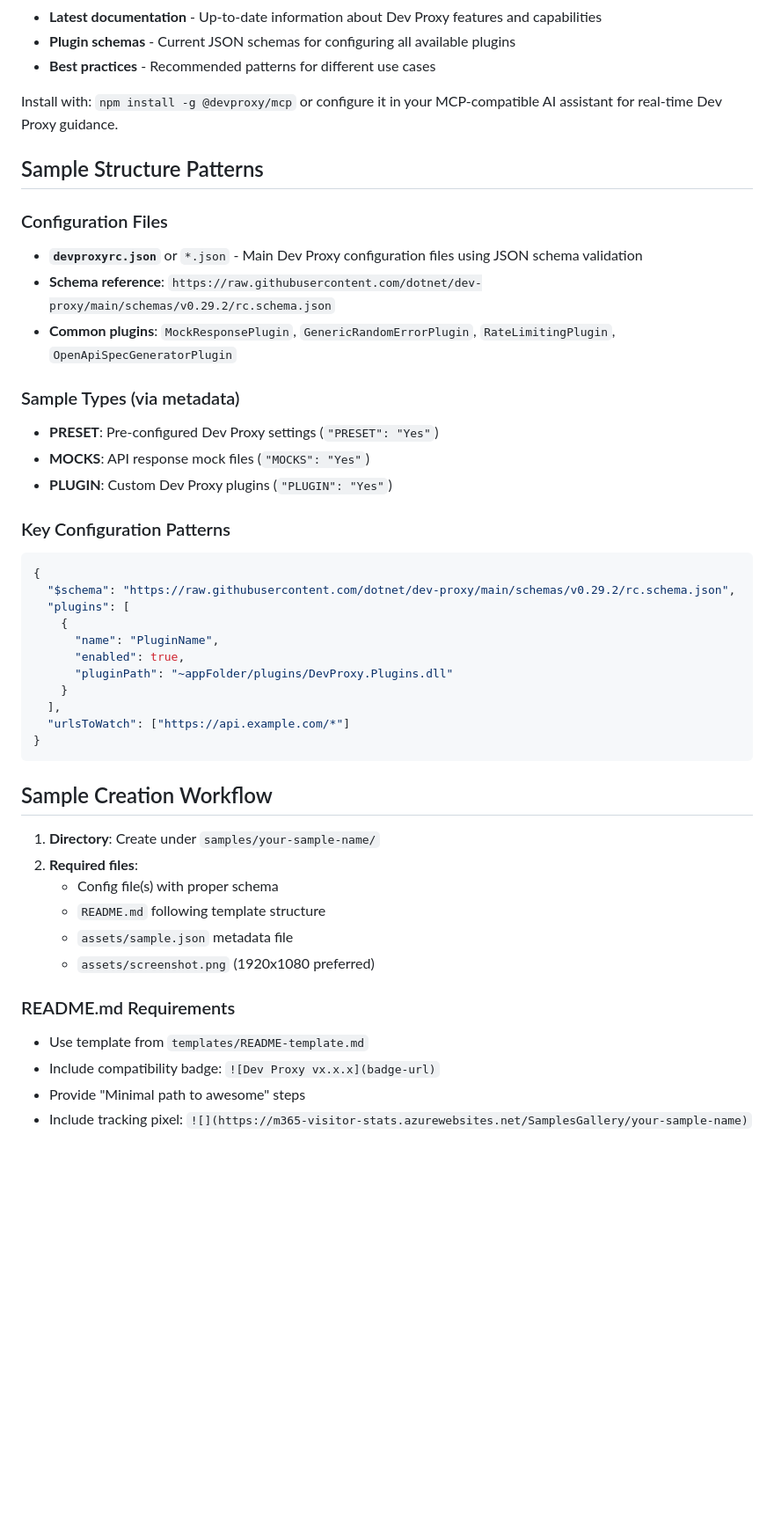
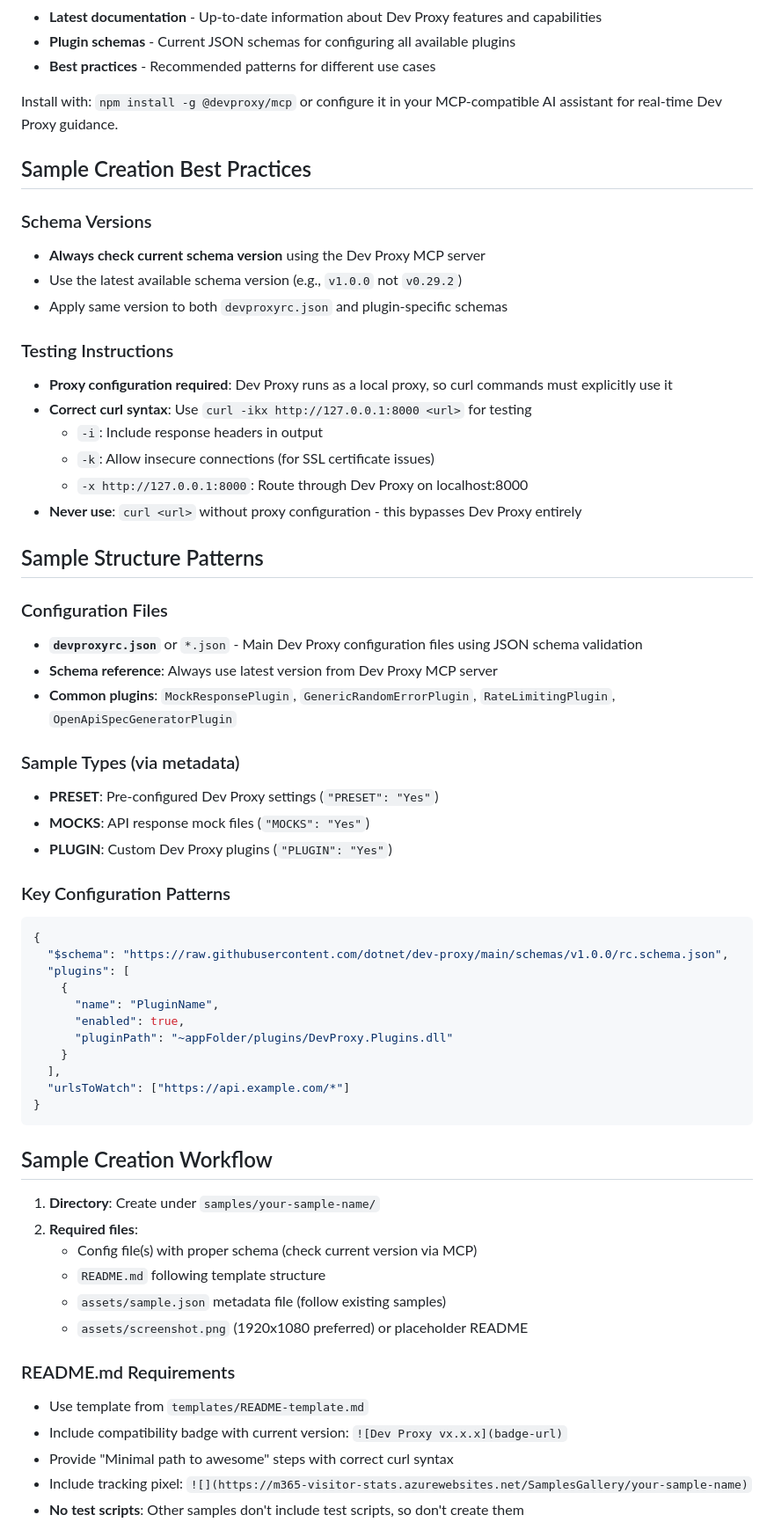
Before and after one commit to pnp/proxy-samples, a Markdown page: .github/copilot-instructions.md, the part around one of its changes. Shown at 88% size. GitHub-like rendering; blank space fills up the shorter version.

````diff
--- a/.github/copilot-instructions.md
+++ b/.github/copilot-instructions.md
@@ -17,11 +17,26 @@ When working with Dev Proxy configurations, use the [Dev Proxy MCP server](https
 
 Install with: `npm install -g @devproxy/mcp` or configure it in your MCP-compatible AI assistant for real-time Dev Proxy guidance.
 
+## Sample Creation Best Practices
+
+### Schema Versions
+- **Always check current schema version** using the Dev Proxy MCP server
+- Use the latest available schema version (e.g., `v1.0.0` not `v0.29.2`)
+- Apply same version to both `devproxyrc.json` and plugin-specific schemas
+
+### Testing Instructions
+- **Proxy configuration required**: Dev Proxy runs as a local proxy, so curl commands must explicitly use it
+- **Correct curl syntax**: Use `curl -ikx http://127.0.0.1:8000 <url>` for testing
+  - `-i`: Include response headers in output
+  - `-k`: Allow insecure connections (for SSL certificate issues)
+  - `-x http://127.0.0.1:8000`: Route through Dev Proxy on localhost:8000
+- **Never use**: `curl <url>` without proxy configuration - this bypasses Dev Proxy entirely
+
 ## Sample Structure Patterns
 
 ### Configuration Files
 - **`devproxyrc.json`** or `*.json` - Main Dev Proxy configuration files using JSON schema validation
-- **Schema reference**: `https://raw.githubusercontent.com/dotnet/dev-proxy/main/schemas/v0.29.2/rc.schema.json`
+- **Schema reference**: Always use latest version from Dev Proxy MCP server
 - **Common plugins**: `MockResponsePlugin`, `GenericRandomErrorPlugin`, `RateLimitingPlugin`, `OpenApiSpecGeneratorPlugin`
 
 ### Sample Types (via metadata)
@@ -32,7 +47,7 @@ Install with: `npm install -g @devproxy/mcp` or configure it in your MCP-compati
 ### Key Configuration Patterns
 ```json
 {
-  "$schema": "https://raw.githubusercontent.com/dotnet/dev-proxy/main/schemas/v0.29.2/rc.schema.json",
+  "$schema": "https://raw.githubusercontent.com/dotnet/dev-proxy/main/schemas/v1.0.0/rc.schema.json",
   "plugins": [
     {
       "name": "PluginName",
@@ -48,14 +63,15 @@ Install with: `npm install -g @devproxy/mcp` or configure it in your MCP-compati
 
 1. **Directory**: Create under `samples/your-sample-name/`
 2. **Required files**:
-   - Config file(s) with proper schema
+   - Config file(s) with proper schema (check current version via MCP)
    - `README.md` following template structure
-   - `assets/sample.json` metadata file
-   - `assets/screenshot.png` (1920x1080 preferred)
+   - `assets/sample.json` metadata file (follow existing samples)
+   - `assets/screenshot.png` (1920x1080 preferred) or placeholder README
 
 ### README.md Requirements
 - Use template from `templates/README-template.md`
-- Include compatibility badge: `![Dev Proxy vx.x.x](badge-url)`
-- Provide "Minimal path to awesome" steps
+- Include compatibility badge with current version: `![Dev Proxy vx.x.x](badge-url)`
+- Provide "Minimal path to awesome" steps with correct curl syntax
 - Include tracking pixel: `![](https://m365-visitor-stats.azurewebsites.net/SamplesGallery/your-sample-name)`
+- **No test scripts**: Other samples don't include test scripts, so don't create them
 
````
Also changed, not shown: other parts of .github/copilot-instructions.md (+24 -7 lines).
